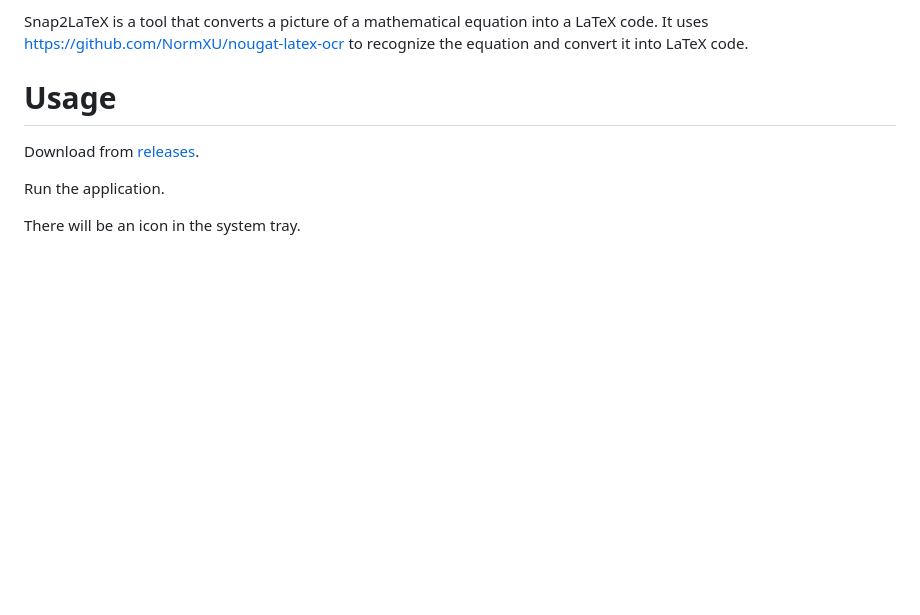
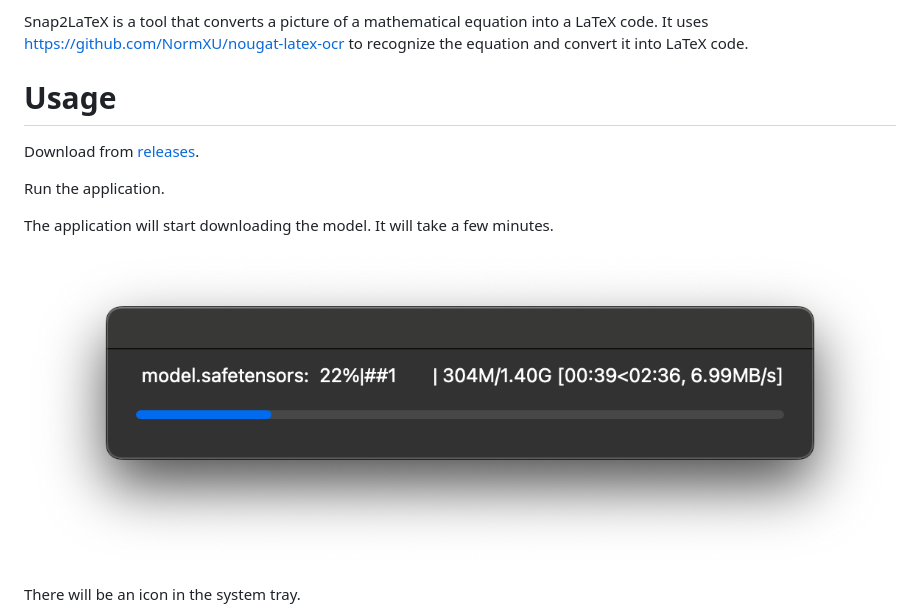
Before and after one commit to ProfFan/Snap2LaTeX, a Markdown page: README.md, the part around the change. Drawn GitHub-style; pictures changed too: images/downloading.png (added); blank space fills up the shorter version.

Commit message:
Add downloading image and modify progress window

```diff
--- a/README.md
+++ b/README.md
@@ -7,6 +7,10 @@ Snap2LaTeX is a tool that converts a picture of a mathematical equation into a L
 Download from [releases](https://github.com/ProfFan/Snap2LaTeX/releases).
 
 Run the application.
+
+The application will start downloading the model. It will take a few minutes.
+
+![](./images/downloading.png)
 
 There will be an icon in the system tray.
 
```
Also changed, not shown: 1 other file.
